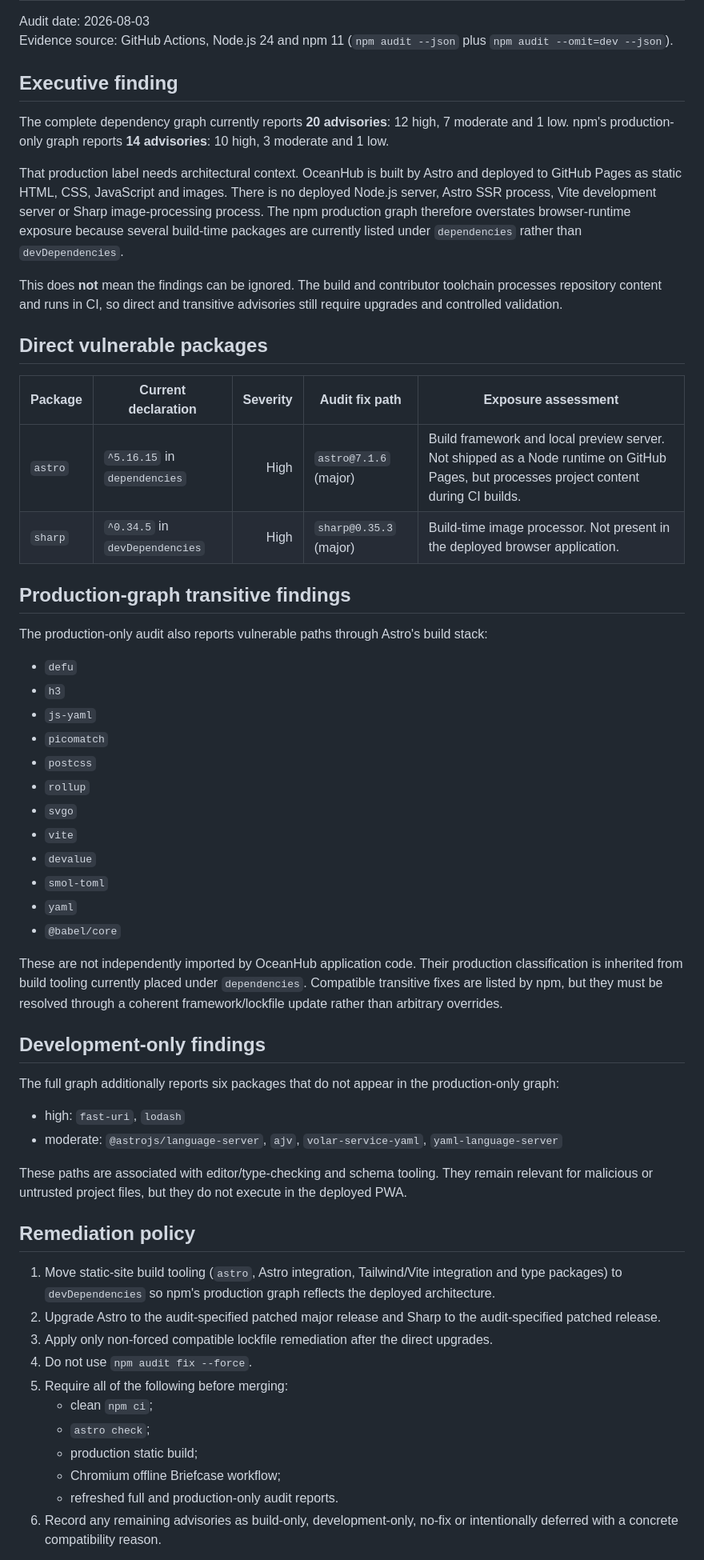
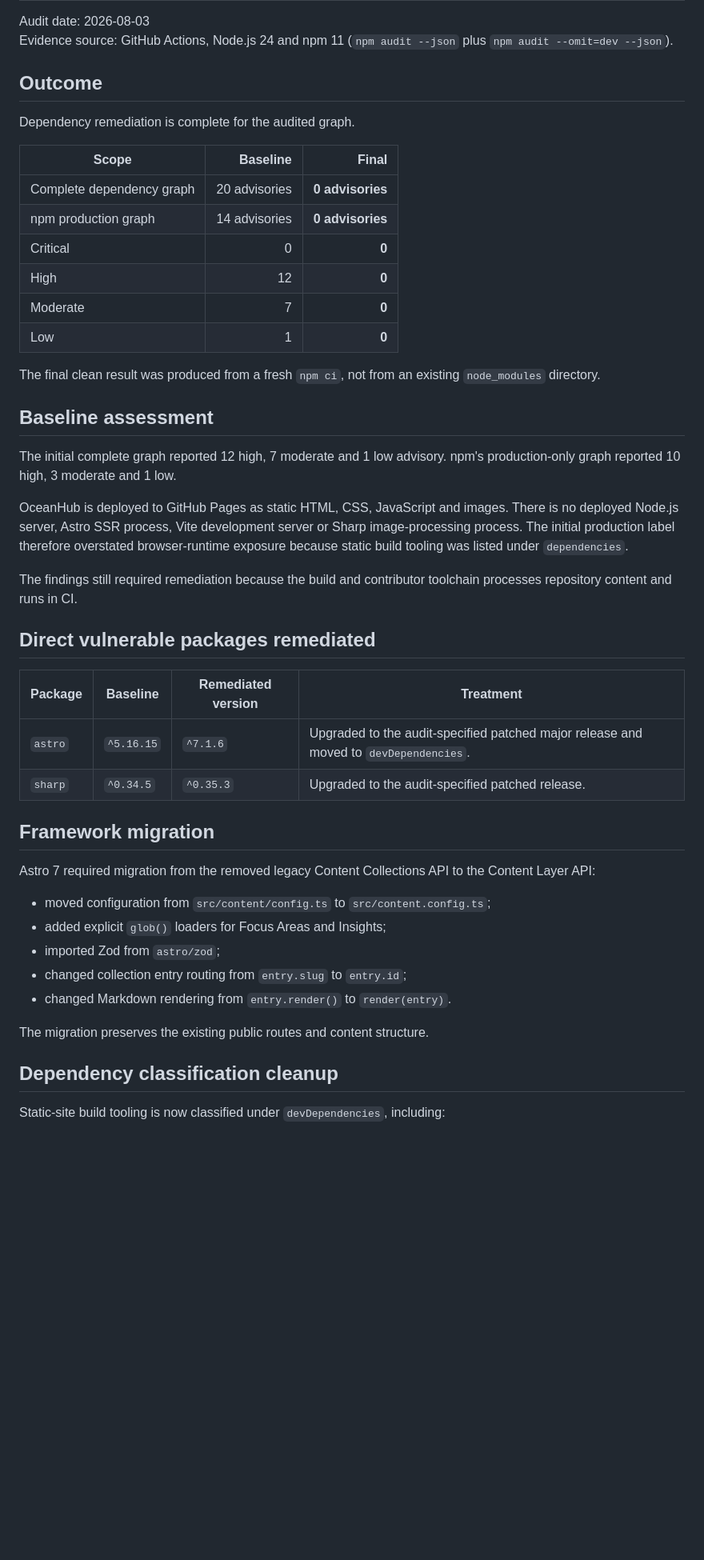
Before and after one commit to liuh886/OceanHub, a Markdown page: docs/dependency-audit.md, the part around one of its changes. Shown at 80% size. Rendered like a GitHub page; blank space fills up the shorter version.

Commit message:
docs: record completed dependency remediation

```diff
--- a/docs/dependency-audit.md
+++ b/docs/dependency-audit.md
@@ -3,60 +3,49 @@
 Audit date: 2026-08-03
 Evidence source: GitHub Actions, Node.js 24 and npm 11 (`npm audit --json` plus `npm audit --omit=dev --json`).
 
-## Executive finding
+## Outcome
 
-The complete dependency graph currently reports **20 advisories**: 12 high, 7 moderate and 1 low. npm's production-only graph reports **14 advisories**: 10 high, 3 moderate and 1 low.
+Dependency remediation is complete for the audited graph.
 
-That production label needs architectural context. OceanHub is built by Astro and deployed to GitHub Pages as static HTML, CSS, JavaScript and images. There is no deployed Node.js server, Astro SSR process, Vite development server or Sharp image-processing process. The npm production graph therefore overstates browser-runtime exposure because several build-time packages are currently listed under `dependencies` rather than `devDependencies`.
+| Scope | Baseline | Final |
+|---|---:|---:|
+| Complete dependency graph | 20 advisories | **0 advisories** |
+| npm production graph | 14 advisories | **0 advisories** |
+| Critical | 0 | **0** |
+| High | 12 | **0** |
+| Moderate | 7 | **0** |
+| Low | 1 | **0** |
 
-This does **not** mean the findings can be ignored. The build and contributor toolchain processes repository content and runs in CI, so direct and transitive advisories still require upgrades and controlled validation.
+The final clean result was produced from a fresh `npm ci`, not from an existing `node_modules` directory.
 
-## Direct vulnerable packages
+## Baseline assessment
 
-| Package | Current declaration | Severity | Audit fix path | Exposure assessment |
-|---|---|---:|---|---|
-| `astro` | `^5.16.15` in `dependencies` | High | `astro@7.1.6` (major) | Build framework and local preview server. Not shipped as a Node runtime on GitHub Pages, but processes project content during CI builds. |
-| `sharp` | `^0.34.5` in `devDependencies` | High | `sharp@0.35.3` (major) | Build-time image processor. Not present in the deployed browser application. |
+The initial complete graph reported 12 high, 7 moderate and 1 low advisory. npm's production-only graph reported 10 high, 3 moderate and 1 low.
 
-## Production-graph transitive findings
+OceanHub is deployed to GitHub Pages as static HTML, CSS, JavaScript and images. There is no deployed Node.js server, Astro SSR process, Vite development server or Sharp image-processing process. The initial production label therefore overstated browser-runtime exposure because static build tooling was listed under `dependencies`.
 
-The production-only audit also reports vulnerable paths through Astro's build stack:
+The findings still required remediation because the build and contributor toolchain processes repository content and runs in CI.
 
-- `defu`
-- `h3`
-- `js-yaml`
-- `picomatch`
-- `postcss`
-- `rollup`
-- `svgo`
-- `vite`
-- `devalue`
-- `smol-toml`
-- `yaml`
-- `@babel/core`
+## Direct vulnerable packages remediated
 
-These are not independently imported by OceanHub application code. Their production classification is inherited from build tooling currently placed under `dependencies`. Compatible transitive fixes are listed by npm, but they must be resolved through a coherent framework/lockfile update rather than arbitrary overrides.
+| Package | Baseline | Remediated version | Treatment |
+|---|---|---|---|
+| `astro` | `^5.16.15` | `^7.1.6` | Upgraded to the audit-specified patched major release and moved to `devDependencies`. |
+| `sharp` | `^0.34.5` | `^0.35.3` | Upgraded to the audit-specified patched release. |
 
-## Development-only findings
+## Framework migration
 
-The full graph additionally reports six packages that do not appear in the production-only graph:
+Astro 7 required migration from the removed legacy Content Collections API to the Content Layer API:
 
-- high: `fast-uri`, `lodash`
-- moderate: `@astrojs/language-server`, `ajv`, `volar-service-yaml`, `yaml-language-server`
+- moved configuration from `src/content/config.ts` to `src/content.config.ts`;
+- added explicit `glob()` loaders for Focus Areas and Insights;
+- imported Zod from `astro/zod`;
+- changed collection entry routing from `entry.slug` to `entry.id`;
+- changed Markdown rendering from `entry.render()` to `render(entry)`.
 
-These paths are associated with editor/type-checking and schema tooling. They remain relevant for malicious or untrusted project files, but they do not execute in the deployed PWA.
+The migration preserves the existing public routes and content structure.
 
-## Remediation policy
+## Dependency classification cleanup
 
-1. Move static-site build tooling (`astro`, Astro integration, Tailwind/Vite integration and type packages) to `devDependencies` so npm's production graph reflects the deployed architecture.
-2. Upgrade Astro to the audit-specified patched major release and Sharp to the audit-specified patched release.
-3. Apply only non-forced compatible lockfile remediation after the direct upgrades.
-4. Do not use `npm audit fix --force`.
-5. Require all of the following before merging:
-   - clean `npm ci`;
-   - `astro check`;
-   - production static build;
-   - Chromium offline Briefcase workflow;
-   - refreshed full and production-only audit reports.
-6. Record any remaining advisories as build-only, development-only, no-fix or intentionally deferred with a concrete compatibility reason.
+Static-site build tooling is now classified under `devDependencies`, including:
 
```
Also changed, not shown: other parts of docs/dependency-audit.md (+32 -6 lines).
